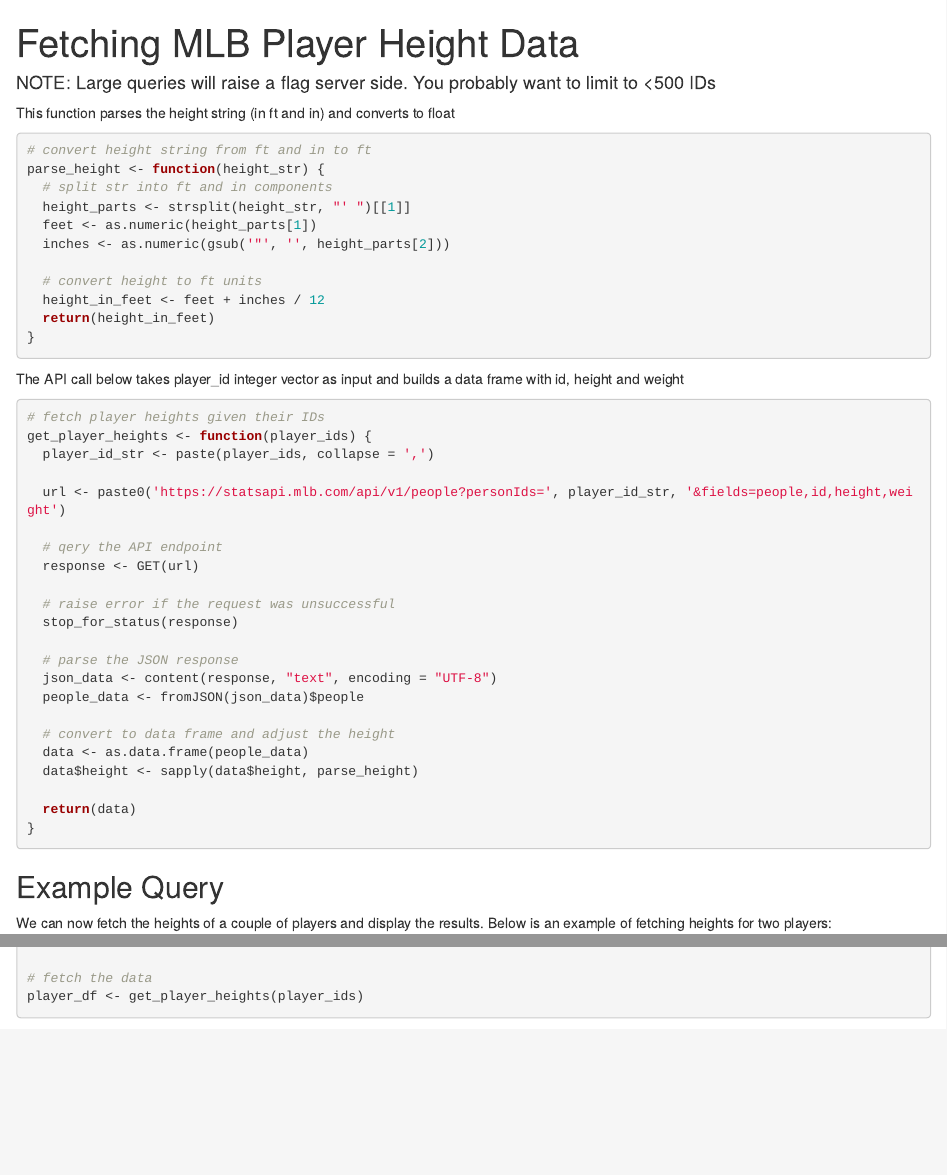
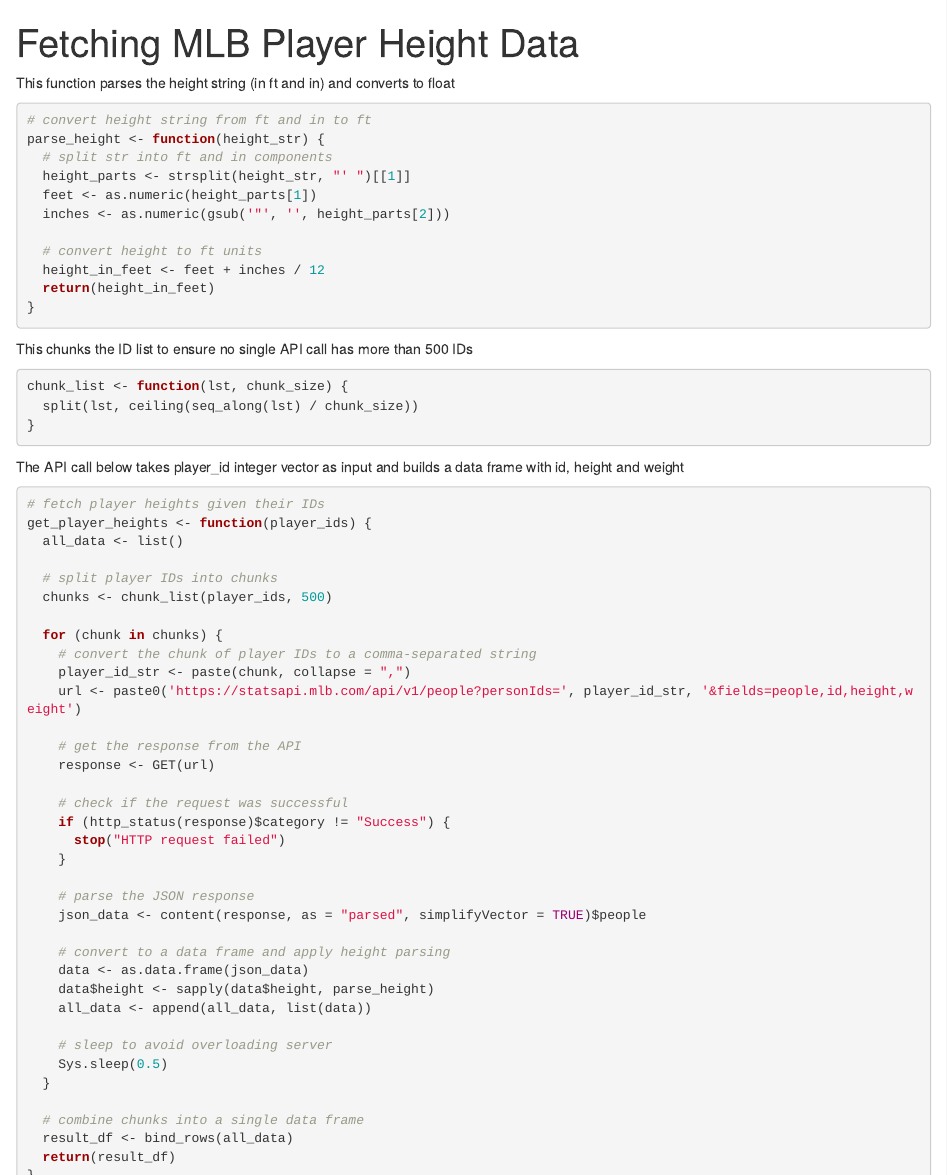
Before and after one commit to maxbay/public_baseball, an R Markdown document (docs/fetch_player_height.Rmd): the page in a window 1100 px wide, from its top, and a second part further down, joined at a grey line. Rendered offline with R 4.5, knitr and Pandoc, with nearby package versions; some code elsewhere in the file could not run offline.

Commit message:
partitions IDs if too long

````diff
--- a/docs/fetch_player_height.Rmd
+++ b/docs/fetch_player_height.Rmd
@@ -10,9 +10,6 @@ library(httr)
 library(jsonlite)
 library(dplyr)
 ```
-
-#### NOTE: Large queries will raise a flag server side. You probably want to limit to <500 IDs
-
 
 This function parses the height string (in ft and in) and converts to float
 ```{r height-function}
@@ -29,36 +26,58 @@ parse_height <- function(height_str) {
 }
 ```
 
+This chunks the ID list to ensure no single API call has more than 500 IDs
+```{r chunk ID list}
+chunk_list <- function(lst, chunk_size) {
+  split(lst, ceiling(seq_along(lst) / chunk_size))
+}
+
+```
+
 The API call below takes player_id integer vector as input and builds a data frame with id, height and weight
 
 ```{r api-function}
 # fetch player heights given their IDs
 get_player_heights <- function(player_ids) {
-  player_id_str <- paste(player_ids, collapse = ',')
+  all_data <- list()
 
-  url <- paste0('https://statsapi.mlb.com/api/v1/people?personIds=', player_id_str, '&fields=people,id,height,weight')
+  # split player IDs into chunks
+  chunks <- chunk_list(player_ids, 500)
 
-  # qery the API endpoint
-  response <- GET(url)
+  for (chunk in chunks) {
+    # convert the chunk of player IDs to a comma-separated string
+    player_id_str <- paste(chunk, collapse = ",")
+    url <- paste0('https://statsapi.mlb.com/api/v1/people?personIds=', player_id_str, '&fields=people,id,height,weight')
 
-  # raise error if the request was unsuccessful
-  stop_for_status(response)
+    # get the response from the API
+    response <- GET(url)
 
-  # parse the JSON response
-  json_data <- content(response, "text", encoding = "UTF-8")
-  people_data <- fromJSON(json_data)$people
+    # check if the request was successful
+    if (http_status(response)$category != "Success") {
+      stop("HTTP request failed")
+    }
 
-  # convert to data frame and adjust the height
-  data <- as.data.frame(people_data)
-  data$height <- sapply(data$height, parse_height)
+    # parse the JSON response
+    json_data <- content(response, as = "parsed", simplifyVector = TRUE)$people
 
-  return(data)
+    # convert to a data frame and apply height parsing
+    data <- as.data.frame(json_data)
+    data$height <- sapply(data$height, parse_height)
+    all_data <- append(all_data, list(data))
+
+    # sleep to avoid overloading server
+    Sys.sleep(0.5)
+  }
+
+  # combine chunks into a single data frame
+  result_df <- bind_rows(all_data)
+  return(result_df)
 }
 ```
 
 ## Example Query
 
-We can now fetch the heights of a couple of players and display the results. Below is an example of fetching heights for two players:
+We can now fetch the heights of a couple of players
 
 ```{r example-usage}
 # example player IDs
````
Also changed, not shown: 1 other file.
